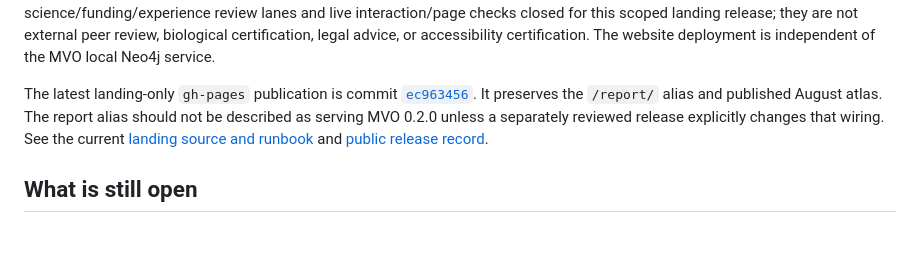
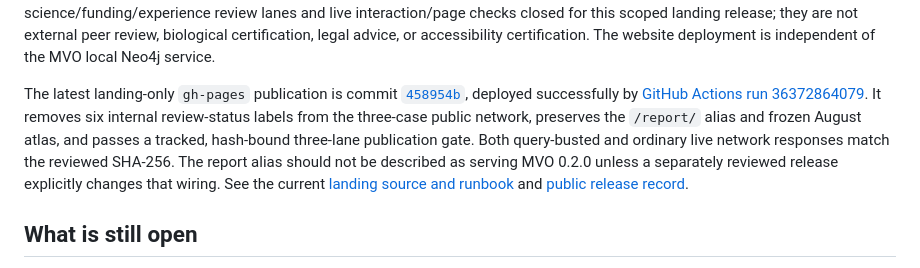
Before and after one commit to jaygut/MethaNet, a Markdown page: docs/project_state_20260927.md, the part around the change. GitHub-like rendering; blank space fills up the shorter version.

Commit message:
Document public projection and portability closeout

```diff
--- a/docs/project_state_20260927.md
+++ b/docs/project_state_20260927.md
@@ -125,11 +125,15 @@ certification. The website deployment is independent of the MVO local Neo4j
 service.
 
 The latest landing-only `gh-pages` publication is commit
-[`ec963456`](https://github.com/jaygut/MethaNet/commit/ec963456aa6b8cd63d016c7b889a39e4a0f1729e).
-It preserves the `/report/` alias and published August atlas. The report alias
-should not be described as serving MVO 0.2.0 unless a separately reviewed
-release explicitly changes that wiring. See the current [landing source and
-runbook](../web/emergentbiome-methanet/README.md) and [public release
+[`458954b`](https://github.com/jaygut/MethaNet/commit/458954b545ed21c2adbf099e9797d1f07e459b37),
+deployed successfully by [GitHub Actions run 36372864079](https://github.com/jaygut/MethaNet/actions/runs/36372864079).
+It removes six internal review-status labels from the three-case public network,
+preserves the `/report/` alias and frozen August atlas, and passes a tracked,
+hash-bound three-lane publication gate. Both query-busted and ordinary live
+network responses match the reviewed SHA-256.
+The report alias should not be described as serving MVO 0.2.0 unless a separately
+reviewed release explicitly changes that wiring. See the current [landing source
+and runbook](../web/emergentbiome-methanet/README.md) and [public release
 record](methanet_triview_release_20260810.md).
 
 ## What is still open
```
Also changed, not shown: docs/current_artifact_inventory.md (+12 -9 lines).
